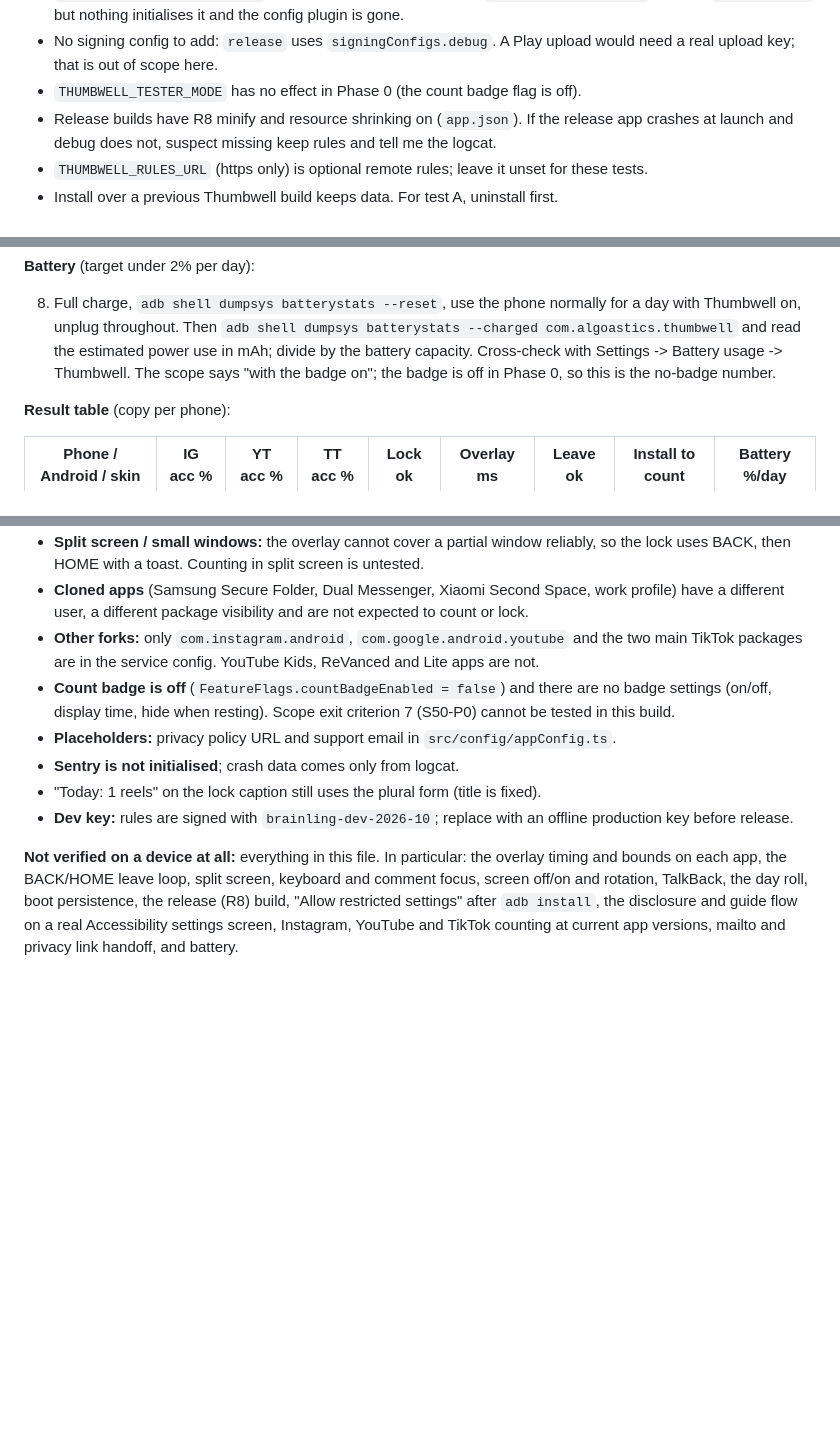
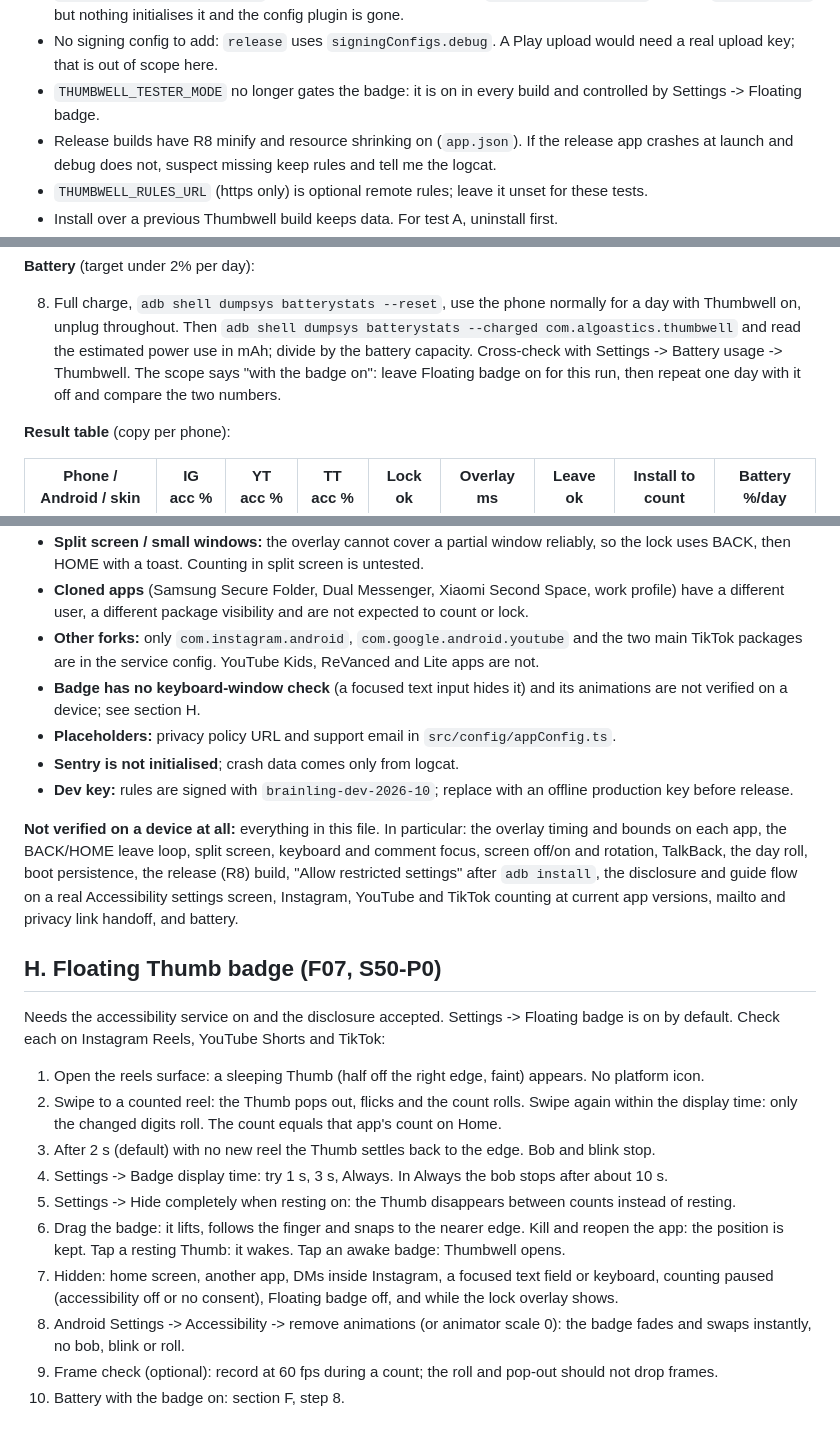
Before and after one commit to algoastics/brainling-app, a Markdown page: docs/TESTING-phase0.md, 3 parts joined by grey strips. Drawn GitHub-style; blank space fills up the shorter version.

Commit message:
docs(docs): document the floating Thumb badge and its device checks
Badge module doc, TESTING section H, battery-with-badge, drop the badge-is-off notes.

```diff
--- a/docs/TESTING-phase0.md
+++ b/docs/TESTING-phase0.md
@@ -37,7 +37,8 @@ Notes:
   in `package.json` but nothing initialises it and the config plugin is gone.
 - No signing config to add: `release` uses `signingConfigs.debug`. A Play upload would need a
   real upload key; that is out of scope here.
-- `THUMBWELL_TESTER_MODE` has no effect in Phase 0 (the count badge flag is off).
+- `THUMBWELL_TESTER_MODE` no longer gates the badge: it is on in every build and controlled by
+  Settings -> Floating badge.
 - Release builds have R8 minify and resource shrinking on (`app.json`). If the release app
   crashes at launch and debug does not, suspect missing keep rules and tell me the logcat.
 - `THUMBWELL_RULES_URL` (https only) is optional remote rules; leave it unset for these tests.
@@ -174,8 +175,8 @@ Record the Android version, OEM skin and the Instagram, YouTube and TikTok versi
 8. Full charge, `adb shell dumpsys batterystats --reset`, use the phone normally for a day with
    Thumbwell on, unplug throughout. Then `adb shell dumpsys batterystats --charged com.algoastics.thumbwell`
    and read the estimated power use in mAh; divide by the battery capacity. Cross-check with
-   Settings -> Battery usage -> Thumbwell. The scope says "with the badge on"; the badge is off in
-   Phase 0, so this is the no-badge number.
+   Settings -> Battery usage -> Thumbwell. The scope says "with the badge on": leave Floating badge
+   on for this run, then repeat one day with it off and compare the two numbers.
 
 **Result table** (copy per phone):
 
@@ -198,12 +199,10 @@ The closed-track criteria (≥ 12 testers, crash-free ≥ 99.5%) are measured in
   different user, a different package visibility and are not expected to count or lock.
 - **Other forks:** only `com.instagram.android`, `com.google.android.youtube` and the two main
   TikTok packages are in the service config. YouTube Kids, ReVanced and Lite apps are not.
-- **Count badge is off** (`FeatureFlags.countBadgeEnabled = false`) and there are no badge
-  settings (on/off, display time, hide when resting). Scope exit criterion 7 (S50-P0) cannot
-  be tested in this build.
+- **Badge has no keyboard-window check** (a focused text input hides it) and its animations are not
+  verified on a device; see section H.
 - **Placeholders:** privacy policy URL and support email in `src/config/appConfig.ts`.
 - **Sentry is not initialised**; crash data comes only from logcat.
-- "Today: 1 reels" on the lock caption still uses the plural form (title is fixed).
 - **Dev key:** rules are signed with `brainling-dev-2026-10`; replace with an offline production key
   before release.
 
@@ -213,3 +212,23 @@ focus, screen off/on and rotation, TalkBack, the day roll, boot persistence, the
 build, "Allow restricted settings" after `adb install`, the disclosure and guide flow on a real
 Accessibility settings screen, Instagram, YouTube and TikTok counting at current app versions,
 mailto and privacy link handoff, and battery.
+
+## H. Floating Thumb badge (F07, S50-P0)
+
+Needs the accessibility service on and the disclosure accepted. Settings -> Floating badge is on by
+default. Check each on Instagram Reels, YouTube Shorts and TikTok:
+
+1. Open the reels surface: a sleeping Thumb (half off the right edge, faint) appears. No platform icon.
+2. Swipe to a counted reel: the Thumb pops out, flicks and the count rolls. Swipe again within the
+   display time: only the changed digits roll. The count equals that app's count on Home.
+3. After 2 s (default) with no new reel the Thumb settles back to the edge. Bob and blink stop.
+4. Settings -> Badge display time: try 1 s, 3 s, Always. In Always the bob stops after about 10 s.
+5. Settings -> Hide completely when resting on: the Thumb disappears between counts instead of resting.
+6. Drag the badge: it lifts, follows the finger and snaps to the nearer edge. Kill and reopen the
+   app: the position is kept. Tap a resting Thumb: it wakes. Tap an awake badge: Thumbwell opens.
+7. Hidden: home screen, another app, DMs inside Instagram, a focused text field or keyboard, counting
+   paused (accessibility off or no consent), Floating badge off, and while the lock overlay shows.
+8. Android Settings -> Accessibility -> remove animations (or animator scale 0): the badge fades and
+   swaps instantly, no bob, blink or roll.
+9. Frame check (optional): record at 60 fps during a count; the roll and pop-out should not drop frames.
+10. Battery with the badge on: section F, step 8.
```
Also changed, not shown: other parts of docs/TESTING-phase0.md (+1 -1 lines), docs/modules/M01-detection.md (+1 -1 lines), docs/modules/M03b-badge.md (added, +55 -0 lines).
